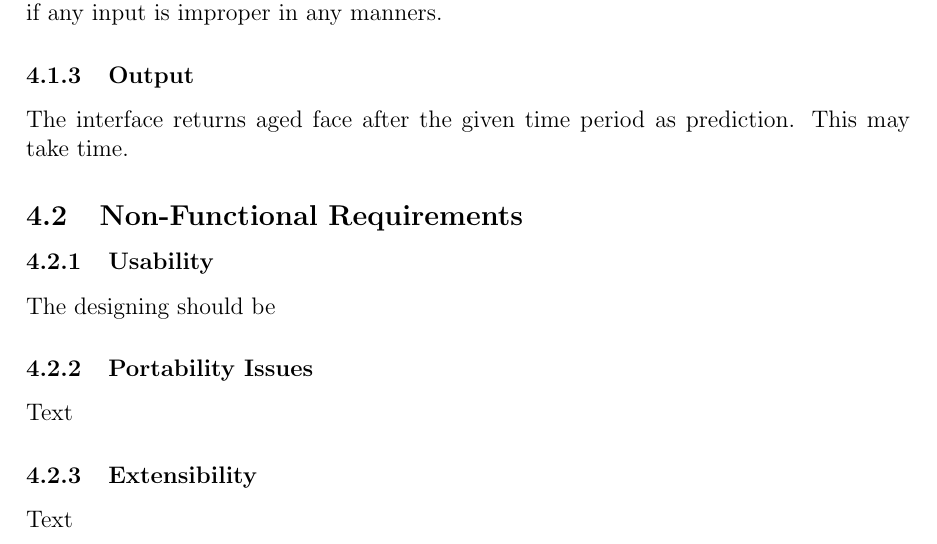
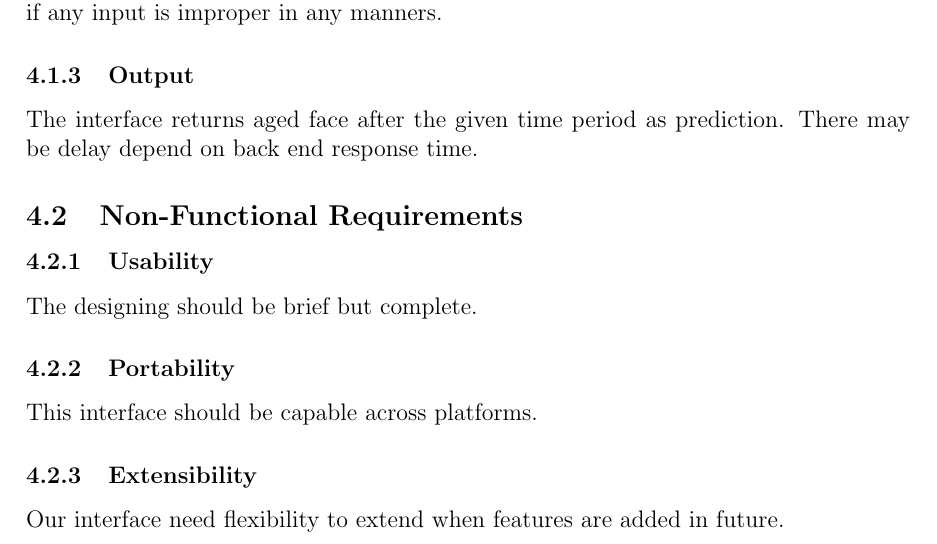
Before and after one commit to jessica-dl/2XB3-Report, a LaTeX document (report.tex): part of page 5 of 7, cut so that both start at the same text. Compiled offline with pdfLaTeX.

Commit message:
1st edtion: almost complete

```diff
--- a/report.tex
+++ b/report.tex
@@ -157,21 +157,21 @@ Basic User Interface design with only image file input button, time period text
 \subsubsection{Input}\label{input}
 The interface takes facial image with targeted aging period as input data. Raise error if any input is improper in any manners.
 \subsubsection{Output}
-The interface returns aged face after the given time period as prediction. This may take time.
+The interface returns aged face after the given time period as prediction. There may be delay depend on back end response time.
 
 \subsection{Non-Functional Requirements}
 
 \subsubsection {Usability}
 
-The designing should be
+The designing should be brief but complete.
 
-\subsubsection {Portability Issues}
+\subsubsection {Portability}
 
-Text
+This interface should be capable across platforms.
 
 \subsubsection {Extensibility}
 
-Text
+Our interface need flexibility to extend when features are added in future.
 
 \subsection{Requirements for the Development \& Maintenance Process}
 
```
